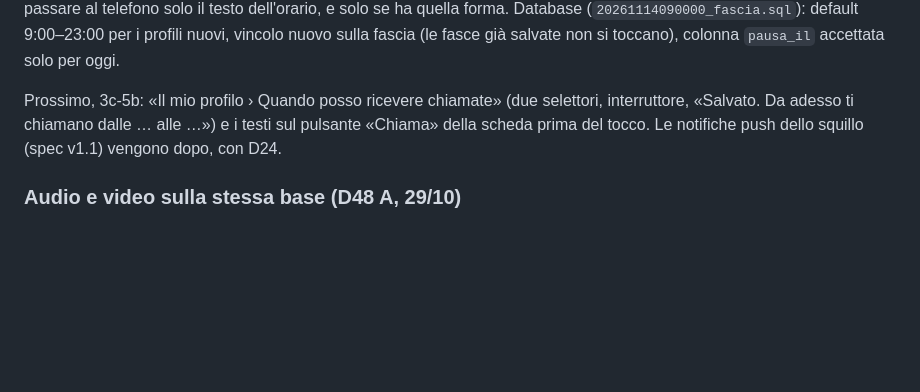
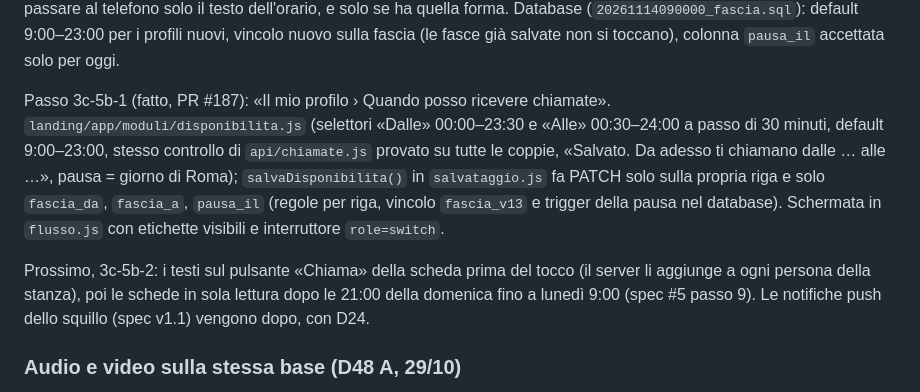
Before and after one commit to giuseppemazzacuva34-ai/Presente, a Markdown page: docs/architettura.md, the part around the change. Drawn GitHub-style; blank space fills up the shorter version.

Commit message:
Docs (#4): architettura aggiornata col passo 3c-5b-1 e i prossimi passi (#188)
skill_usate: presente-regole-sviluppo, verification-before-completion
tecnica: documentazione aggiornata a ogni release

Co-authored-by: Claude <noreply@anthropic.com>

```diff
--- a/docs/architettura.md
+++ b/docs/architettura.md
@@ -165,7 +165,9 @@ Passi 3c-4b-1 e 3c-4b-2 (fatti, PR #176 e #180): richieste `/app/api/chiamata/do
 
 Passo 3c-5a (fatto, spec #4 v1.3 § 1–2): fascia di disponibilità e testi del pulsante, lato server. `api/chiamate.js`: chi non ha fascia (o ne ha una non valida) vale 9:00–23:00 di Roma, «Alle» escluso (alle 23:00 non squilla); `controllaFascia()` vuole passo di 30 minuti, «Alle» fino a 24:00, almeno 1 ora, fine dopo l'inizio (niente mezzanotte a cavallo) e dà l'errore della spec; «Oggi non ricevo chiamate» è il giorno di Roma in `profili.pausa_il` e si spegne da solo a mezzanotte; fuori fascia o in pausa il testo è «Disponibile da 19:00» / «Disponibile domani dalle 9:00» (la pausa ha lo stesso testo di «dopo la fascia»: non si scopre). I 6 testi del pulsante seguono l'ordine della spec (3 volte → 5 mie → 5 sue «Per oggi non può ricevere altre chiamate. Riprova domani.» → occupato → orario → «Chiedi di parlare»), sempre uno solo. Il Worker fa passare al telefono solo il testo dell'orario, e solo se ha quella forma. Database (`20261114090000_fascia.sql`): default 9:00–23:00 per i profili nuovi, vincolo nuovo sulla fascia (le fasce già salvate non si toccano), colonna `pausa_il` accettata solo per oggi.
 
-Prossimo, 3c-5b: «Il mio profilo › Quando posso ricevere chiamate» (due selettori, interruttore, «Salvato. Da adesso ti chiamano dalle … alle …») e i testi sul pulsante «Chiama» della scheda prima del tocco. Le notifiche push dello squillo (spec v1.1) vengono dopo, con D24.
+Passo 3c-5b-1 (fatto, PR #187): «Il mio profilo › Quando posso ricevere chiamate». `landing/app/moduli/disponibilita.js` (selettori «Dalle» 00:00–23:30 e «Alle» 00:30–24:00 a passo di 30 minuti, default 9:00–23:00, stesso controllo di `api/chiamate.js` provato su tutte le coppie, «Salvato. Da adesso ti chiamano dalle … alle …», pausa = giorno di Roma); `salvaDisponibilita()` in `salvataggio.js` fa PATCH solo sulla propria riga e solo `fascia_da`, `fascia_a`, `pausa_il` (regole per riga, vincolo `fascia_v13` e trigger della pausa nel database). Schermata in `flusso.js` con etichette visibili e interruttore `role=switch`.
+
+Prossimo, 3c-5b-2: i testi sul pulsante «Chiama» della scheda prima del tocco (il server li aggiunge a ogni persona della stanza), poi le schede in sola lettura dopo le 21:00 della domenica fino a lunedì 9:00 (spec #5 passo 9). Le notifiche push dello squillo (spec v1.1) vengono dopo, con D24.
 
 ### Audio e video sulla stessa base (D48 A, 29/10)
 
```
